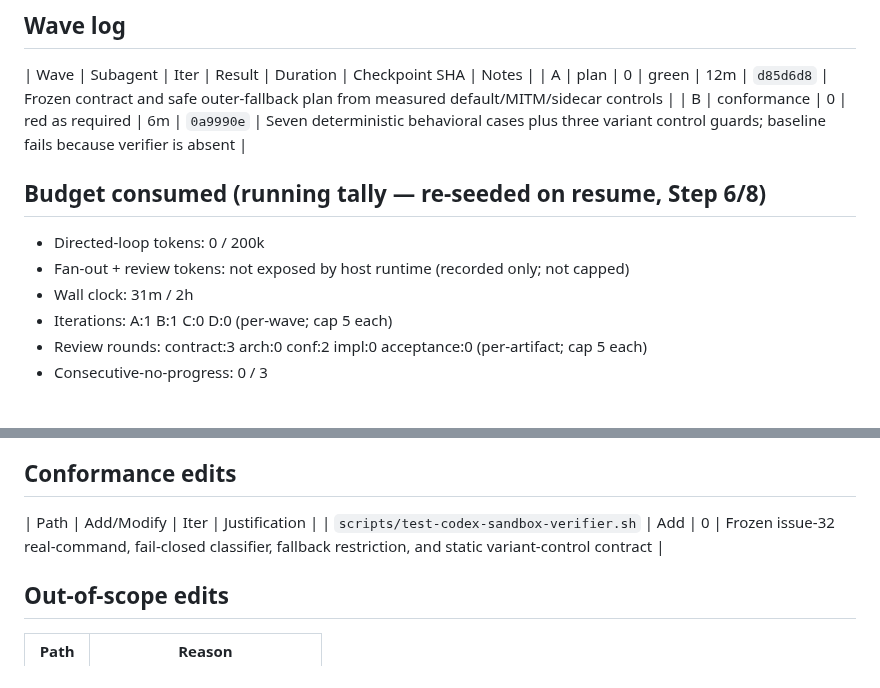
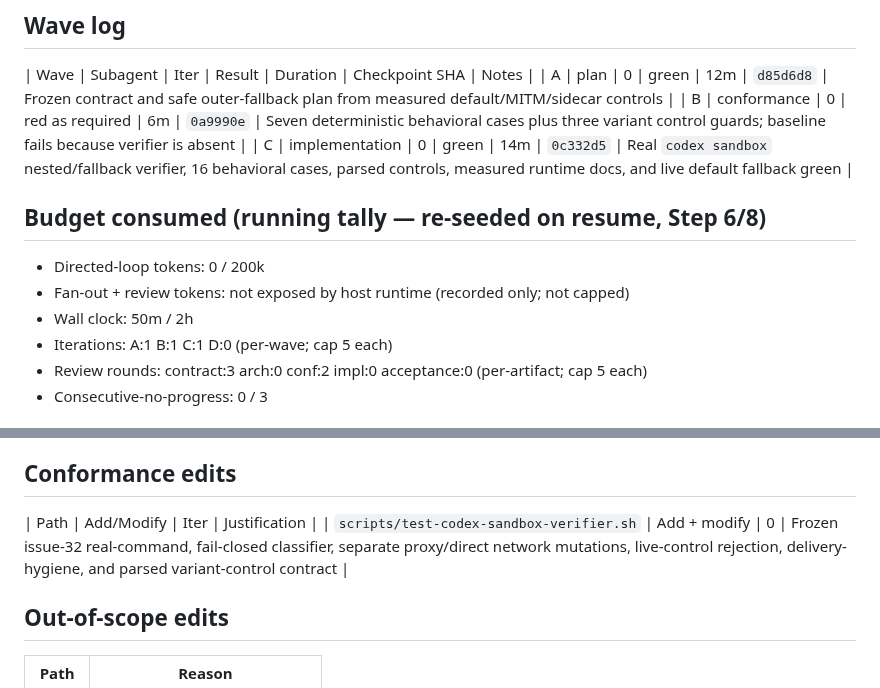
Before and after one commit to maximalfocus/coding-agent-sandbox, a Markdown page: .cdd-auto/run.md, 2 parts joined by grey strips. Rendered like a GitHub page.

Commit message:
auto: record Wave C checkpoint

```diff
--- a/.cdd-auto/run.md
+++ b/.cdd-auto/run.md
@@ -17,12 +17,13 @@ Five scenarios require exact reproduction of bundled/PATH bubblewrap behavior, c
 | Wave | Subagent | Iter | Result | Duration | Checkpoint SHA | Notes |
 | A | plan | 0 | green | 12m | `d85d6d8` | Frozen contract and safe outer-fallback plan from measured default/MITM/sidecar controls |
 | B | conformance | 0 | red as required | 6m | `0a9990e` | Seven deterministic behavioral cases plus three variant control guards; baseline fails because verifier is absent |
+| C | implementation | 0 | green | 14m | `0c332d5` | Real `codex sandbox` nested/fallback verifier, 16 behavioral cases, parsed controls, measured runtime docs, and live default fallback green |
 
 ## Budget consumed (running tally — re-seeded on resume, Step 6/8)
 - Directed-loop tokens: 0 / 200k
 - Fan-out + review tokens: not exposed by host runtime (recorded only; not capped)
-- Wall clock: 31m / 2h
-- Iterations: A:1 B:1 C:0 D:0 (per-wave; cap 5 each)
+- Wall clock: 50m / 2h
+- Iterations: A:1 B:1 C:1 D:0 (per-wave; cap 5 each)
 - Review rounds: contract:3 arch:0 conf:2 impl:0 acceptance:0 (per-artifact; cap 5 each)
 - Consecutive-no-progress: 0 / 3
 
@@ -36,7 +37,7 @@ Five scenarios require exact reproduction of bundled/PATH bubblewrap behavior, c
 
 ## Conformance edits
 | Path | Add/Modify | Iter | Justification |
-| `scripts/test-codex-sandbox-verifier.sh` | Add | 0 | Frozen issue-32 real-command, fail-closed classifier, fallback restriction, and static variant-control contract |
+| `scripts/test-codex-sandbox-verifier.sh` | Add + modify | 0 | Frozen issue-32 real-command, fail-closed classifier, separate proxy/direct network mutations, live-control rejection, delivery-hygiene, and parsed variant-control contract |
 
 ## Out-of-scope edits
 | Path | Reason |
```
